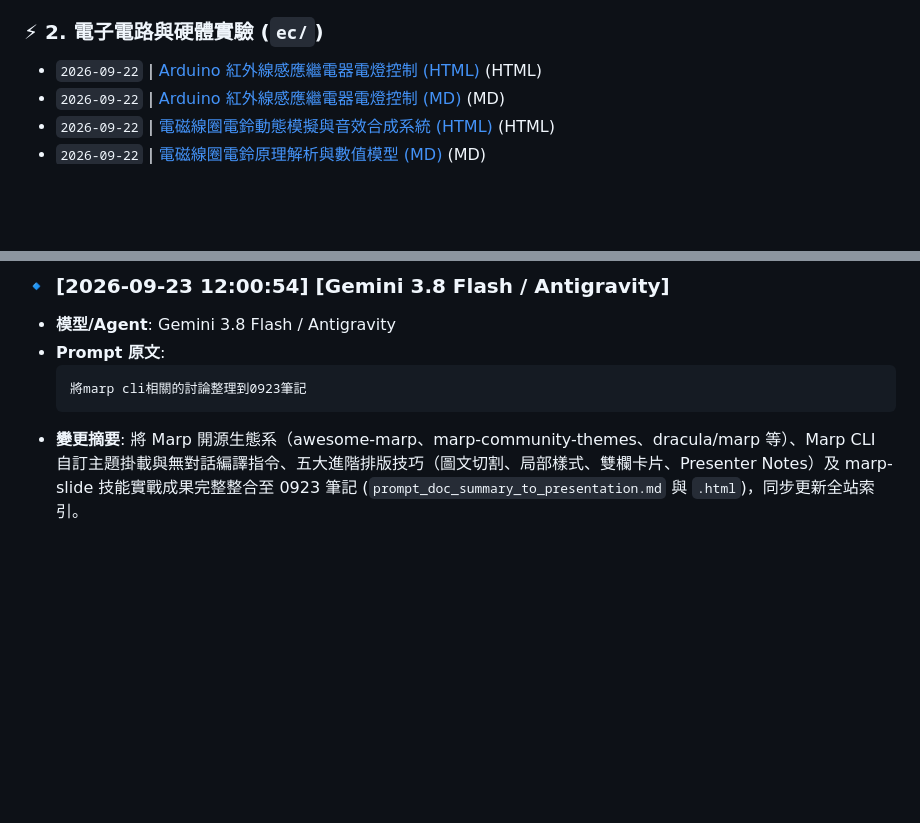
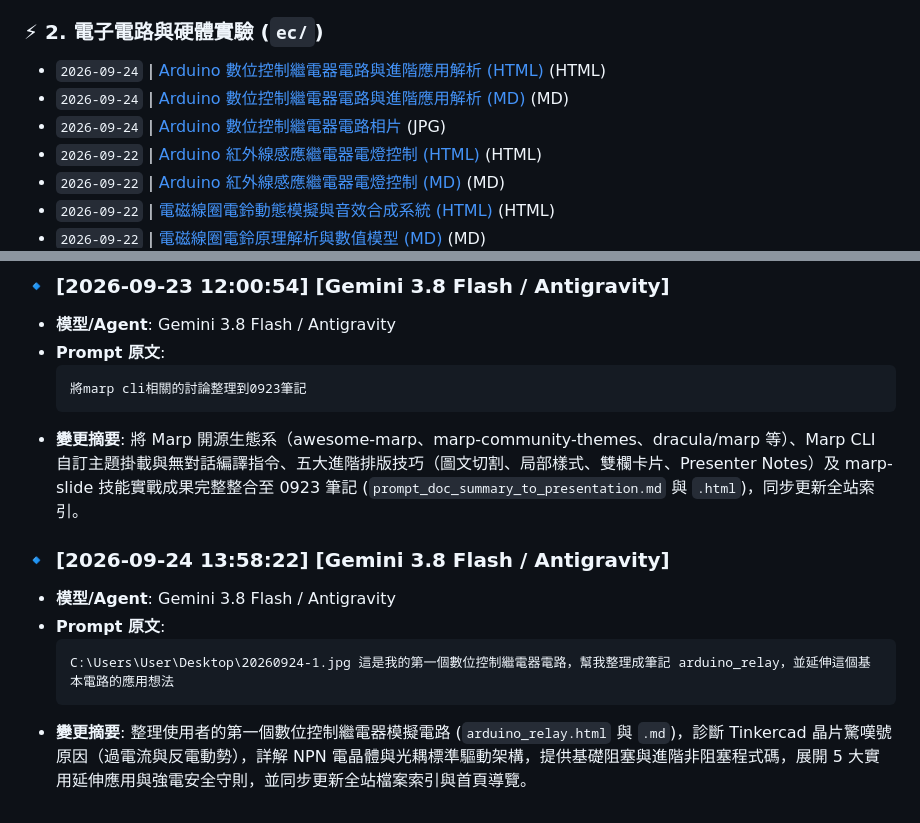
Before and after one commit to joelhoty/onclassbyJoel, a Markdown page: INDEX.md, 2 parts joined by grey strips. Rendered like a GitHub page; blank space fills up the shorter version.

Commit message:
docs(ec): 新增 Arduino 數位控制繼電器電路與進階應用解析筆記 (arduino_relay.md/html)

````diff
--- a/INDEX.md
+++ b/INDEX.md
@@ -31,6 +31,9 @@
 * `2026-09-01` | [AI 研究提案計畫書 (b02)](./AI/research_proposal_b02.md) (MD)
 
 ### ⚡ 2. 電子電路與硬體實驗 (`ec/`)
+* `2026-09-24` | [Arduino 數位控制繼電器電路與進階應用解析 (HTML)](./ec/arduino_relay.html) (HTML)
+* `2026-09-24` | [Arduino 數位控制繼電器電路與進階應用解析 (MD)](./ec/arduino_relay.md) (MD)
+* `2026-09-24` | [Arduino 數位控制繼電器電路相片](./ec/arduino_relay.jpg) (JPG)
 * `2026-09-22` | [Arduino 紅外線感應繼電器電燈控制 (HTML)](./ec/arduino_pir_relay_light_control.html) (HTML)
 * `2026-09-22` | [Arduino 紅外線感應繼電器電燈控制 (MD)](./ec/arduino_pir_relay_light_control.md) (MD)
 * `2026-09-22` | [電磁線圈電鈴動態模擬與音效合成系統 (HTML)](./ec/electric_bell_coil_simulation.html) (HTML)
@@ -248,3 +251,11 @@
   將marp cli相關的討論整理到0923筆記
   ```
 - **變更摘要**: 將 Marp 開源生態系（awesome-marp、marp-community-themes、dracula/marp 等）、Marp CLI 自訂主題掛載與無對話編譯指令、五大進階排版技巧（圖文切割、局部樣式、雙欄卡片、Presenter Notes）及 marp-slide 技能實戰成果完整整合至 0923 筆記 (`prompt_doc_summary_to_presentation.md` 與 `.html`)，同步更新全站索引。
+
+### 🔹 [2026-09-24 13:58:22] [Gemini 3.8 Flash / Antigravity]
+- **模型/Agent**: Gemini 3.8 Flash / Antigravity
+- **Prompt 原文**:
+  ```text
+  C:\Users\User\Desktop\20260924-1.jpg 這是我的第一個數位控制繼電器電路，幫我整理成筆記 arduino_relay，並延伸這個基本電路的應用想法
+  ```
+- **變更摘要**: 整理使用者的第一個數位控制繼電器模擬電路 (`arduino_relay.html` 與 `.md`)，診斷 Tinkercad 晶片驚嘆號原因（過電流與反電動勢），詳解 NPN 電晶體與光耦標準驅動架構，提供基礎阻塞與進階非阻塞程式碼，展開 5 大實用延伸應用與強電安全守則，並同步更新全站檔案索引與首頁導覽。
````
Also changed, not shown: other parts of INDEX.md (+1 -1 lines), ec/arduino_relay.md (added, +339 -0 lines), ec/arduino_relay.jpg (added), 2 other files.
